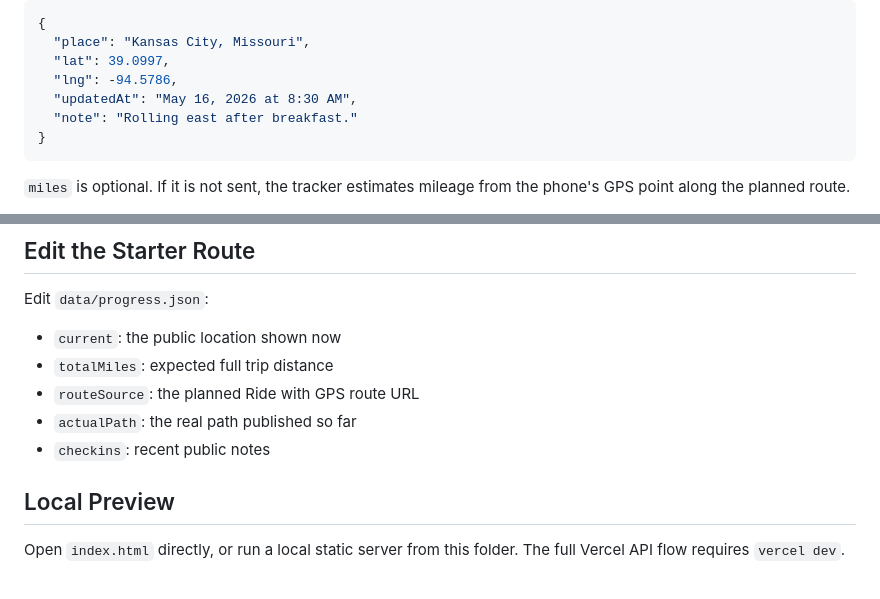
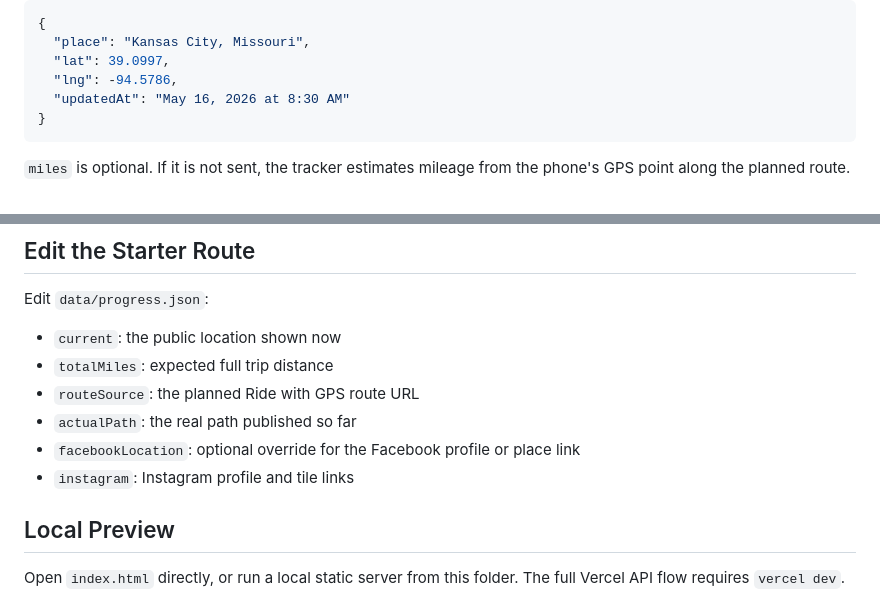
Before and after one commit to maptap123/Coles-Bike, a Markdown page: README.md, 2 parts joined by grey strips. Drawn GitHub-style.

Commit message:
Document social link configuration

````diff
--- a/README.md
+++ b/README.md
@@ -49,8 +49,7 @@ Send JSON like:
   "place": "Kansas City, Missouri",
   "lat": 39.0997,
   "lng": -94.5786,
-  "updatedAt": "May 16, 2026 at 8:30 AM",
-  "note": "Rolling east after breakfast."
+  "updatedAt": "May 16, 2026 at 8:30 AM"
 }
 ```
 
@@ -70,7 +69,8 @@ Edit `data/progress.json`:
 - `totalMiles`: expected full trip distance
 - `routeSource`: the planned Ride with GPS route URL
 - `actualPath`: the real path published so far
-- `checkins`: recent public notes
+- `facebookLocation`: optional override for the Facebook profile or place link
+- `instagram`: Instagram profile and tile links
 
 ## Local Preview
 
````
